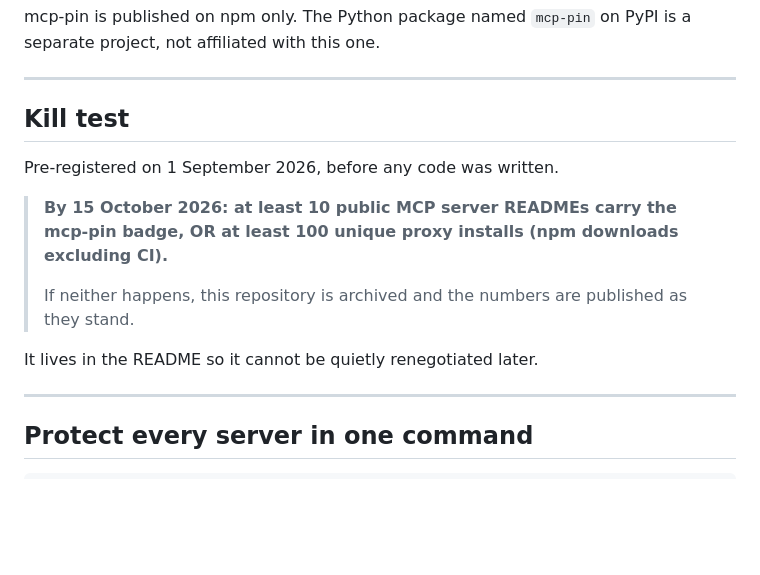
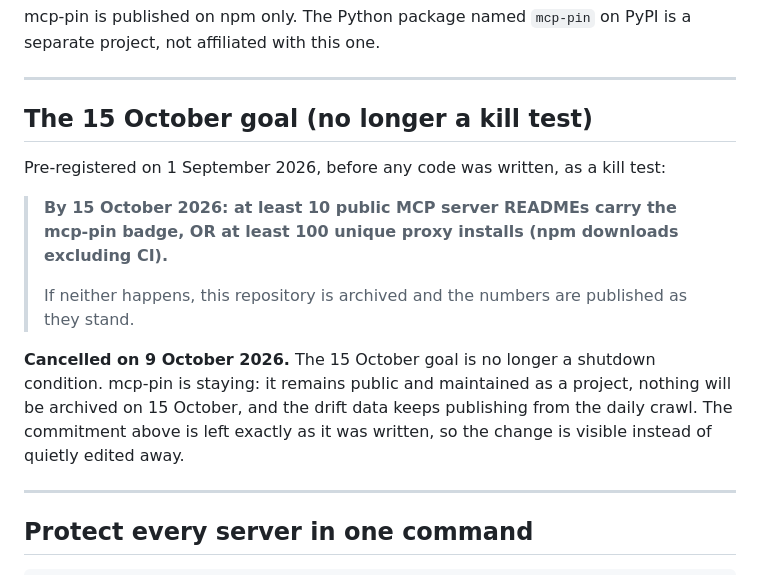
Before and after one commit to GautamTalksDev/mcp-pin, a Markdown page: README.md, the part around the change. GitHub-like rendering; blank space fills up the shorter version.

Commit message:
README: cancel the 15 October kill test; mcp-pin stays maintained (#34)
The pre-registered goal is kept verbatim but is no longer a shutdown
condition. No workflow or script archived the repo or announced a result
(checked .github/workflows), so there was no automation to disable.

Co-authored-by: Claude Opus 5.5 <noreply@anthropic.com>

```diff
--- a/README.md
+++ b/README.md
@@ -104,15 +104,15 @@ mcp-pin is published on npm only. The Python package named `mcp-pin` on PyPI is
 
 ---
 
-## Kill test
+## The 15 October goal (no longer a kill test)
 
-Pre-registered on 1 September 2026, before any code was written.
+Pre-registered on 1 September 2026, before any code was written, as a kill test:
 
 > **By 15 October 2026: at least 10 public MCP server READMEs carry the mcp-pin badge, OR at least 100 unique proxy installs (npm downloads excluding CI).**
 >
 > If neither happens, this repository is archived and the numbers are published as they stand.
 
-It lives in the README so it cannot be quietly renegotiated later.
+**Cancelled on 9 October 2026.** The 15 October goal is no longer a shutdown condition. mcp-pin is staying: it remains public and maintained as a project, nothing will be archived on 15 October, and the drift data keeps publishing from the daily crawl. The commitment above is left exactly as it was written, so the change is visible instead of quietly edited away.
 
 ---
 
```
